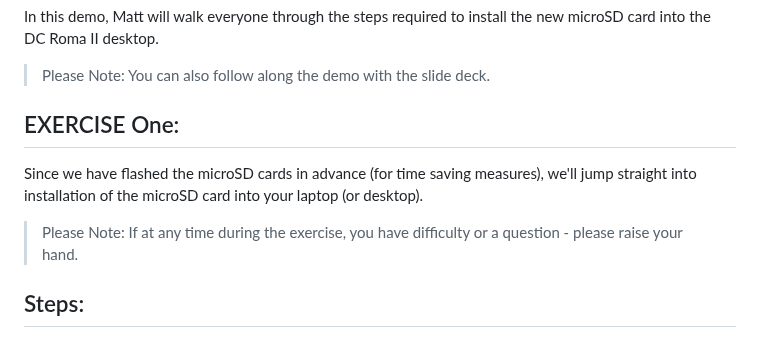
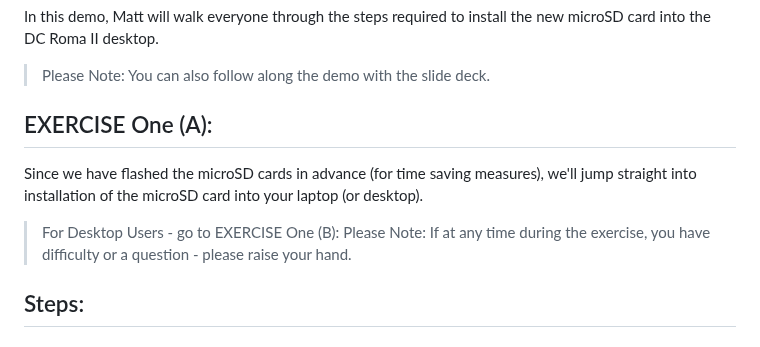
Before and after one commit to mattstonge/riscv_summit_devdays_fedora_AI_workshop, a Markdown page: riscv-workshop.md, the part around the change. GitHub-like rendering.

Commit message:
updated lab one - laptop

```diff
--- a/riscv-workshop.md
+++ b/riscv-workshop.md
@@ -27,8 +27,9 @@ In this demo, Matt will walk everyone through the steps required to install the
 In this demo, Matt will walk everyone through the steps required to install the new microSD card into the DC Roma II desktop.
 > Please Note:  You can also follow along the demo with the slide deck.
 
-## EXERCISE One:
+## EXERCISE One (A):
 Since we have flashed the microSD cards in advance (for time saving measures), we'll jump straight into installation of the microSD card into your laptop (or desktop).
+> For Desktop Users - go to EXERCISE One (B):
 > Please Note: If at any time during the exercise, you have difficulty or a question - please raise your hand.
 
 
```
